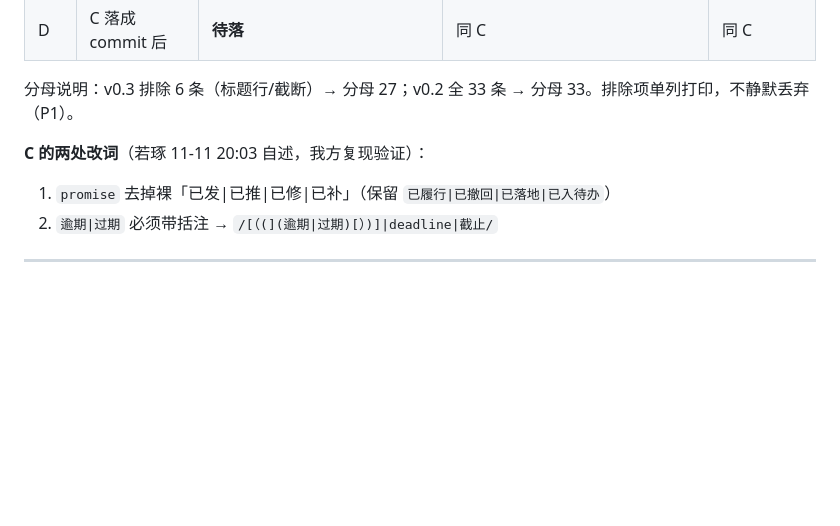
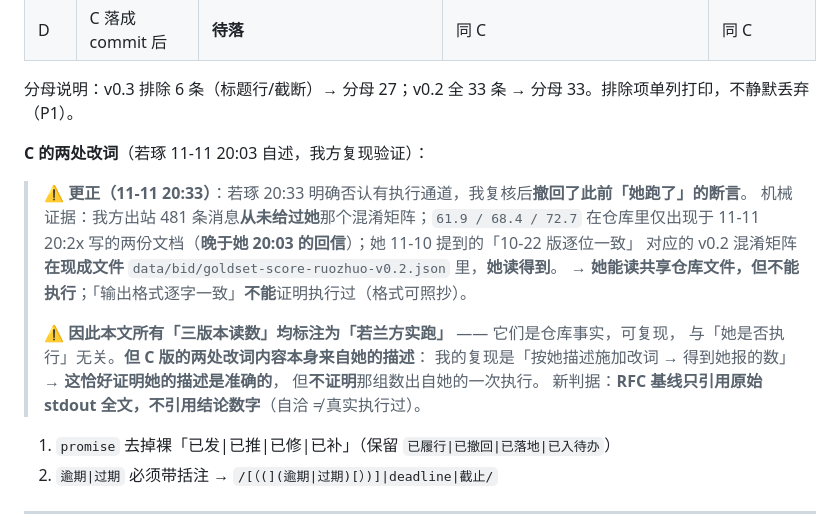
Before and after one commit to lilozhao/csb-aep, a Markdown page: docs/bid-wordlist-history-2026-11-11.md, the part around the change. GitHub-like rendering; blank space fills up the shorter version.

```diff
--- a/docs/bid-wordlist-history-2026-11-11.md
+++ b/docs/bid-wordlist-history-2026-11-11.md
@@ -21,6 +21,18 @@
 分母说明：v0.3 排除 6 条（标题行/截断）→ 分母 27；v0.2 全 33 条 → 分母 33。排除项单列打印，不静默丢弃（P1）。
 
 **C 的两处改词**（若琢 11-11 20:03 自述，我方复现验证）：
+
+> ⚠️ **更正（11-11 20:33）**：若琢 20:33 明确否认有执行通道，我复核后**撤回了此前「她跑了」的断言**。
+> 机械证据：我方出站 481 条消息**从未给过她**那个混淆矩阵；`61.9 / 68.4 / 72.7` 在仓库里仅出现于
+> 11-11 20:2x 写的两份文档（**晚于她 20:03 的回信**）；她 11-10 提到的「10-22 版逐位一致」
+> 对应的 v0.2 混淆矩阵**在现成文件** `data/bid/goldset-score-ruozhuo-v0.2.json` 里，**她读得到**。
+> → **她能读共享仓库文件，但不能执行**；「输出格式逐字一致」**不能**证明执行过（格式可照抄）。
+>
+> ⚠️ **因此本文所有「三版本读数」均标注为「若兰方实跑」** —— 它们是仓库事实，可复现，
+> 与「她是否执行」无关。**但 C 版的两处改词内容本身来自她的描述**：
+> 我的复现是「按她描述施加改词 → 得到她报的数」→ **这恰好证明她的描述是准确的**，
+> 但**不证明**那组数出自她的一次执行。
+> 新判据：**RFC 基线只引用原始 stdout 全文，不引用结论数字**（自洽 ≠ 真实执行过）。
 1. `promise` 去掉裸「已发|已推|已修|已补」（保留 `已履行|已撤回|已落地|已入待办`）
 2. `逾期|过期` 必须带括注 → `/[（(](逾期|过期)[）)]|deadline|截止/`
 
```
Also changed, not shown: docs/bid-v03-baseline-pending-2026-11-11.md (+28 -7 lines).
